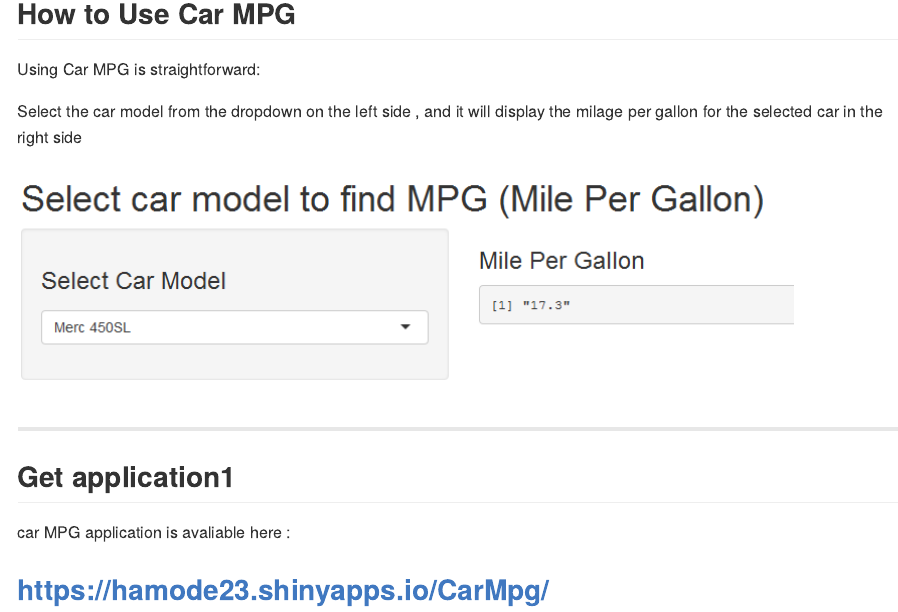
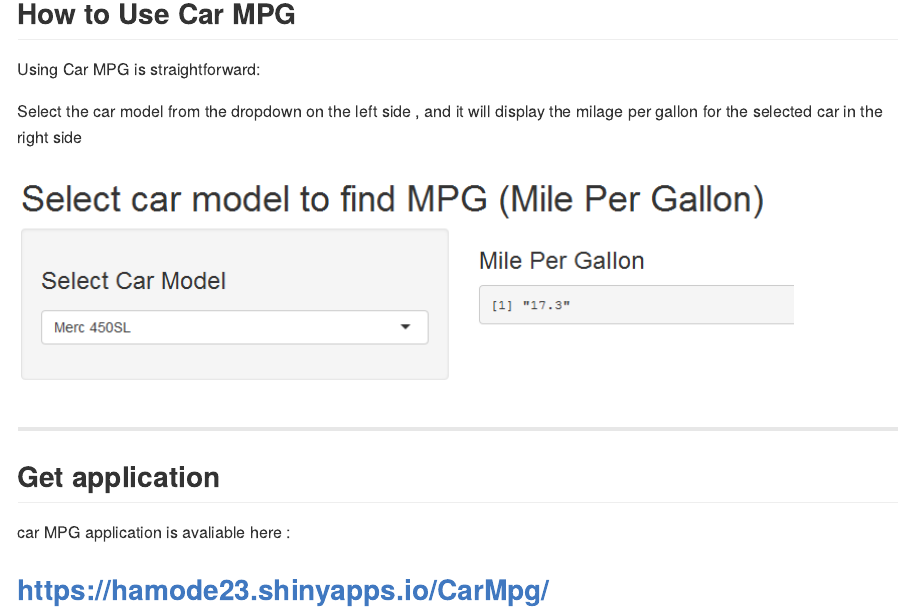
Before and after one commit to hamode23/Course9-DevelopingDataProducts, an R Markdown document (CarMPG/index.Rmd): the page in a window 1100 px wide, from 750 px down. The pictures show the output file CarMPG/index.md that the author committed with the source, drawn offline in the style of GitHub.

Commit message:
no message

```diff
--- a/CarMPG/index.Rmd
+++ b/CarMPG/index.Rmd
@@ -44,7 +44,7 @@ Select the car model from the dropdown on the left side , and it will display th
 
 ---
 
-## Get application1
+## Get application
 
 
 car MPG application is avaliable here :<br/>
```
Also changed, not shown: CarMPG/index.html, CarMPG/index.md.
